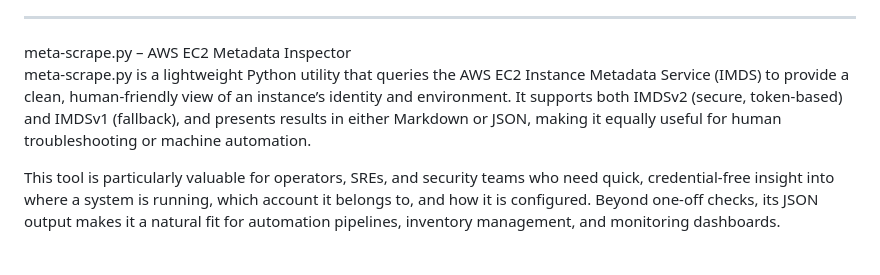
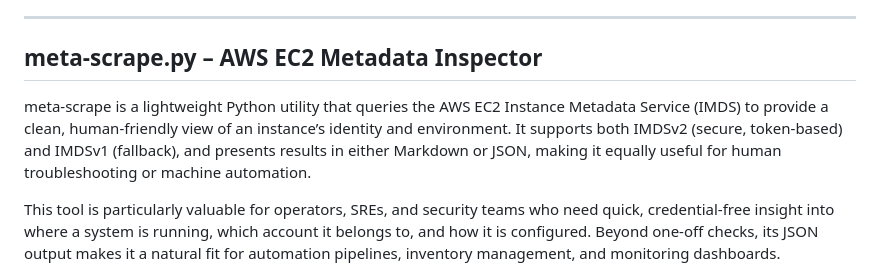
Before and after one commit to unixbox-net/linux-tools, a Markdown page: README.md, the part around the change. Drawn GitHub-style.

```diff
--- a/README.md
+++ b/README.md
@@ -76,8 +76,9 @@ For deeper analysis, LogHog provides a secondary `LESS` mode, which buffers logs
 
 ---
 
-meta-scrape.py – AWS EC2 Metadata Inspector
-meta-scrape.py is a lightweight Python utility that queries the AWS EC2 Instance Metadata Service (IMDS) to provide a clean, human-friendly view of an instance’s identity and environment. It supports both IMDSv2 (secure, token-based) and IMDSv1 (fallback), and presents results in either Markdown or JSON, making it equally useful for human troubleshooting or machine automation.
+## meta-scrape.py – AWS EC2 Metadata Inspector
+
+meta-scrape is a lightweight Python utility that queries the AWS EC2 Instance Metadata Service (IMDS) to provide a clean, human-friendly view of an instance’s identity and environment. It supports both IMDSv2 (secure, token-based) and IMDSv1 (fallback), and presents results in either Markdown or JSON, making it equally useful for human troubleshooting or machine automation.
 
 This tool is particularly valuable for operators, SREs, and security teams who need quick, credential-free insight into where a system is running, which account it belongs to, and how it is configured. Beyond one-off checks, its JSON output makes it a natural fit for automation pipelines, inventory management, and monitoring dashboards.
 
```
